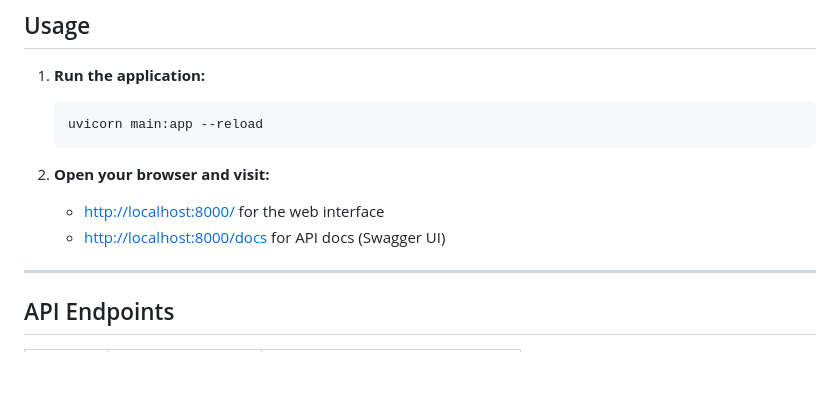
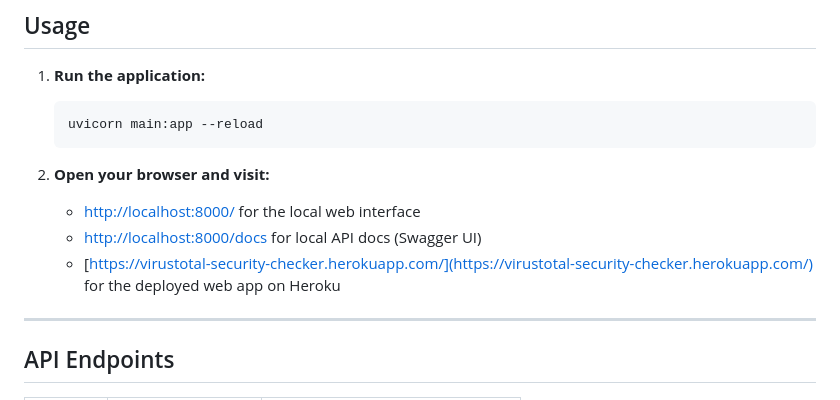
Before and after one commit to Sandhya80/VirusTotal-Security-Checker, a Markdown page: README.md, the part around the change. Rendered like a GitHub page; blank space fills up the shorter version.

````diff
--- a/README.md
+++ b/README.md
@@ -101,10 +101,11 @@ A modern, full-stack web application for checking the security status of domains
     uvicorn main:app --reload
     ```
 
+
 2. **Open your browser and visit:**
-
-    - [http://localhost:8000/](http://localhost:8000/) for the web interface
-    - [http://localhost:8000/docs](http://localhost:8000/docs) for API docs (Swagger UI)
+    - [http://localhost:8000/](http://localhost:8000/) for the local web interface
+    - [http://localhost:8000/docs](http://localhost:8000/docs) for local API docs (Swagger UI)
+    - [https://virustotal-security-checker.herokuapp.com/](https://virustotal-security-checker.herokuapp.com/) for the deployed web app on Heroku
 
 ---
 
````
